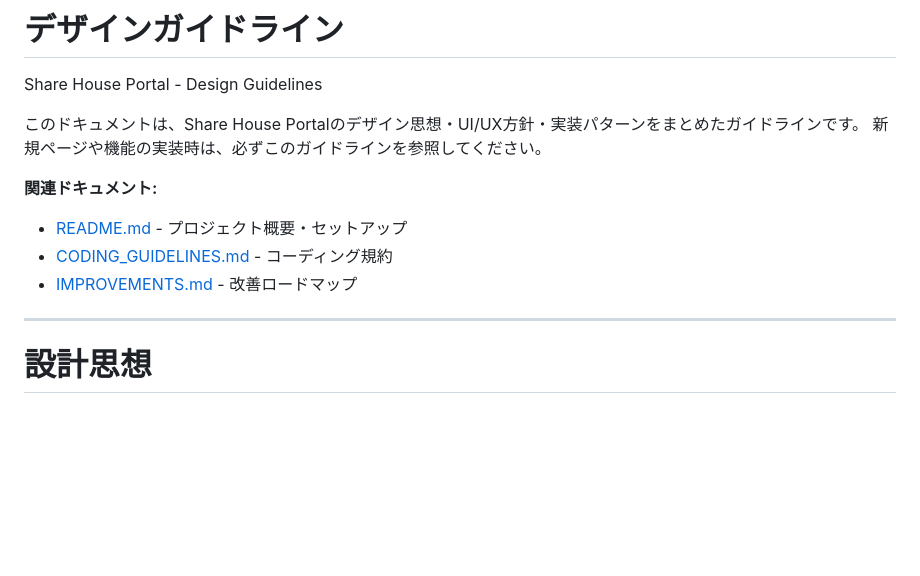
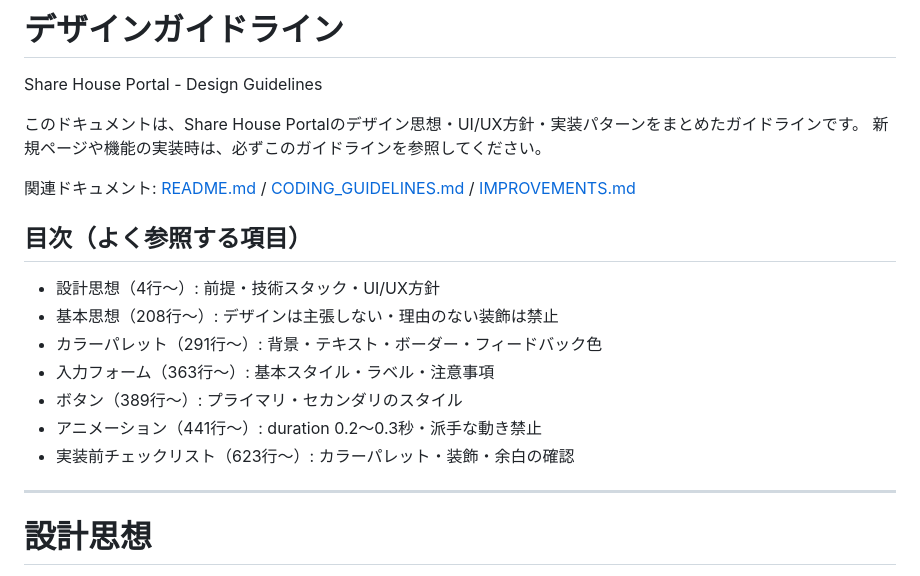
Before and after one commit to KoenigWolf/sharehouse2, a Markdown page: DESIGN_GUIDELINES.md, the part around the change. Drawn GitHub-style; blank space fills up the shorter version.

Commit message:
docs: ガイドラインファイルに目次セクションを追加
- CODING_GUIDELINES.md: よく参照する項目の目次を追加
- DESIGN_GUIDELINES.md: よく参照する項目の目次を追加
- 関連ドキュメントリンクを簡潔な形式に統一
- 目次から直接該当セクションにアクセス可能に

```diff
--- a/DESIGN_GUIDELINES.md
+++ b/DESIGN_GUIDELINES.md
@@ -5,10 +5,17 @@ Share House Portal - Design Guidelines
 このドキュメントは、Share House Portalのデザイン思想・UI/UX方針・実装パターンをまとめたガイドラインです。
 新規ページや機能の実装時は、必ずこのガイドラインを参照してください。
 
-**関連ドキュメント:**
-- [README.md](./README.md) - プロジェクト概要・セットアップ
-- [CODING_GUIDELINES.md](./CODING_GUIDELINES.md) - コーディング規約
-- [IMPROVEMENTS.md](./IMPROVEMENTS.md) - 改善ロードマップ
+関連ドキュメント: [README.md](./README.md) / [CODING_GUIDELINES.md](./CODING_GUIDELINES.md) / [IMPROVEMENTS.md](./IMPROVEMENTS.md)
+
+## 目次（よく参照する項目）
+
+- 設計思想（4行〜）: 前提・技術スタック・UI/UX方針
+- 基本思想（208行〜）: デザインは主張しない・理由のない装飾は禁止
+- カラーパレット（291行〜）: 背景・テキスト・ボーダー・フィードバック色
+- 入力フォーム（363行〜）: 基本スタイル・ラベル・注意事項
+- ボタン（389行〜）: プライマリ・セカンダリのスタイル
+- アニメーション（441行〜）: duration 0.2〜0.3秒・派手な動き禁止
+- 実装前チェックリスト（623行〜）: カラーパレット・装飾・余白の確認
 
 ---
 
```
Also changed, not shown: CODING_GUIDELINES.md (+10 -4 lines).
